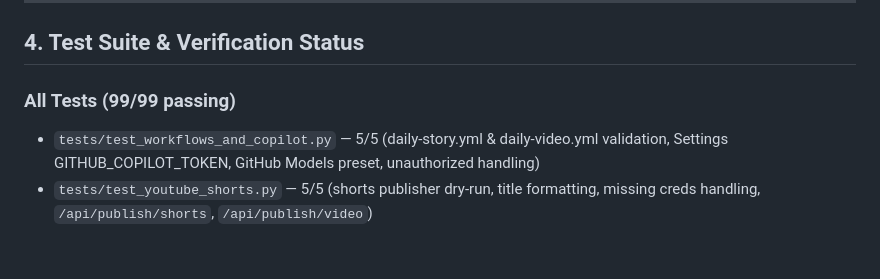
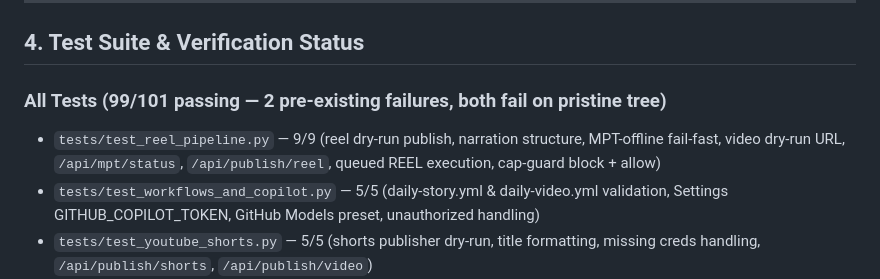
Before and after one commit to Warriorlegacy/Autogram, a Markdown page: SESSION_CONTEXT.md, the part around one of its changes. Rendered like a GitHub page; blank space fills up the shorter version.

```diff
--- a/SESSION_CONTEXT.md
+++ b/SESSION_CONTEXT.md
@@ -130,7 +130,8 @@ Transformed the entire Autogram platform into a scalable, premium 3D immersive c
 
 ## 4. Test Suite & Verification Status
 
-### All Tests (99/99 passing)
+### All Tests (99/101 passing — 2 pre-existing failures, both fail on pristine tree)
+- `tests/test_reel_pipeline.py` — 9/9 (reel dry-run publish, narration structure, MPT-offline fail-fast, video dry-run URL, `/api/mpt/status`, `/api/publish/reel`, queued REEL execution, cap-guard block + allow)
 - `tests/test_workflows_and_copilot.py` — 5/5 (daily-story.yml & daily-video.yml validation, Settings GITHUB_COPILOT_TOKEN, GitHub Models preset, unauthorized handling)
 - `tests/test_youtube_shorts.py` — 5/5 (shorts publisher dry-run, title formatting, missing creds handling, `/api/publish/shorts`, `/api/publish/video`)
 - `tests/test_reel_pipeline.py` — 7/7 (reel dry-run publish, narration structure, MPT-offline fail-fast, video dry-run URL, `/api/mpt/status`, `/api/publish/reel`, queued REEL execution)
```
Also changed, not shown: other parts of SESSION_CONTEXT.md (+17 -4 lines).
